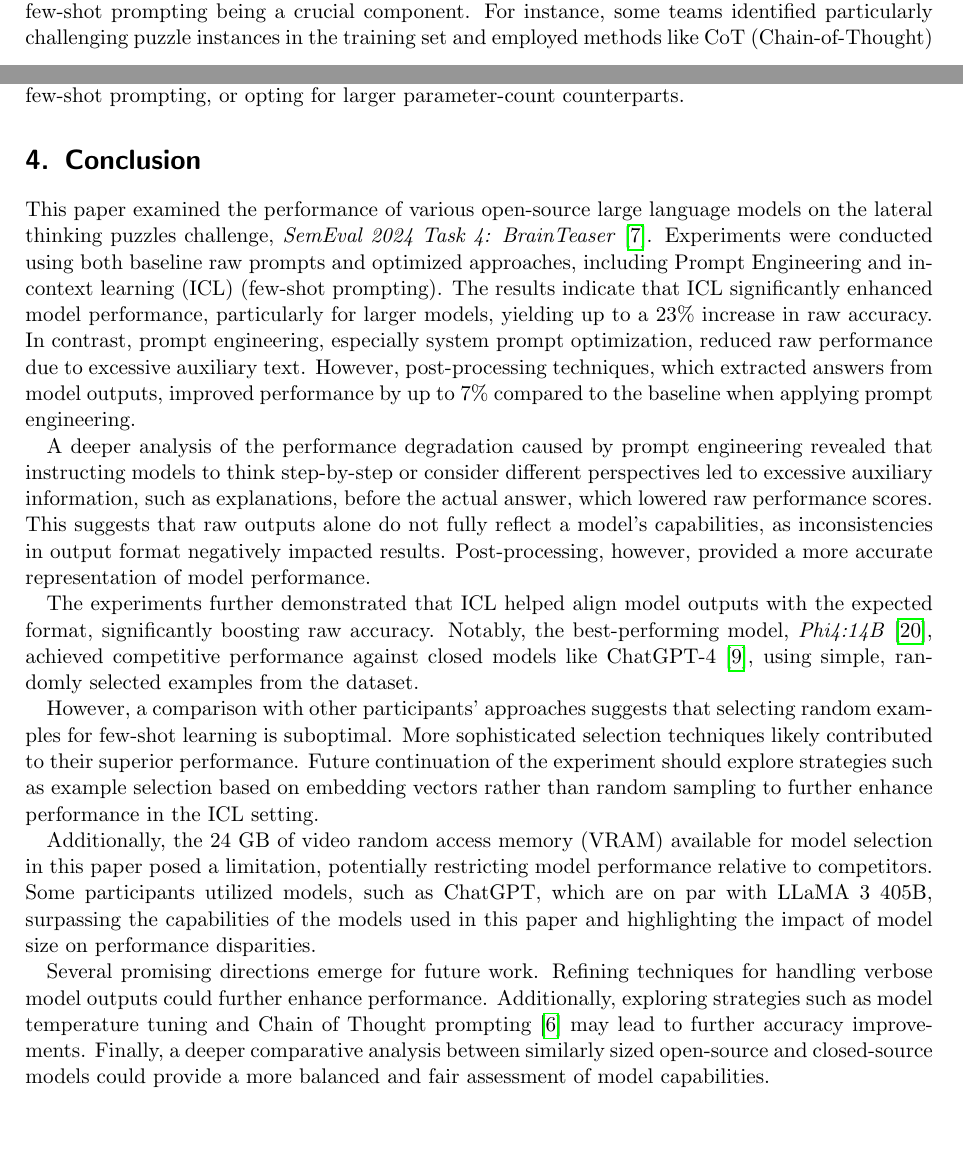
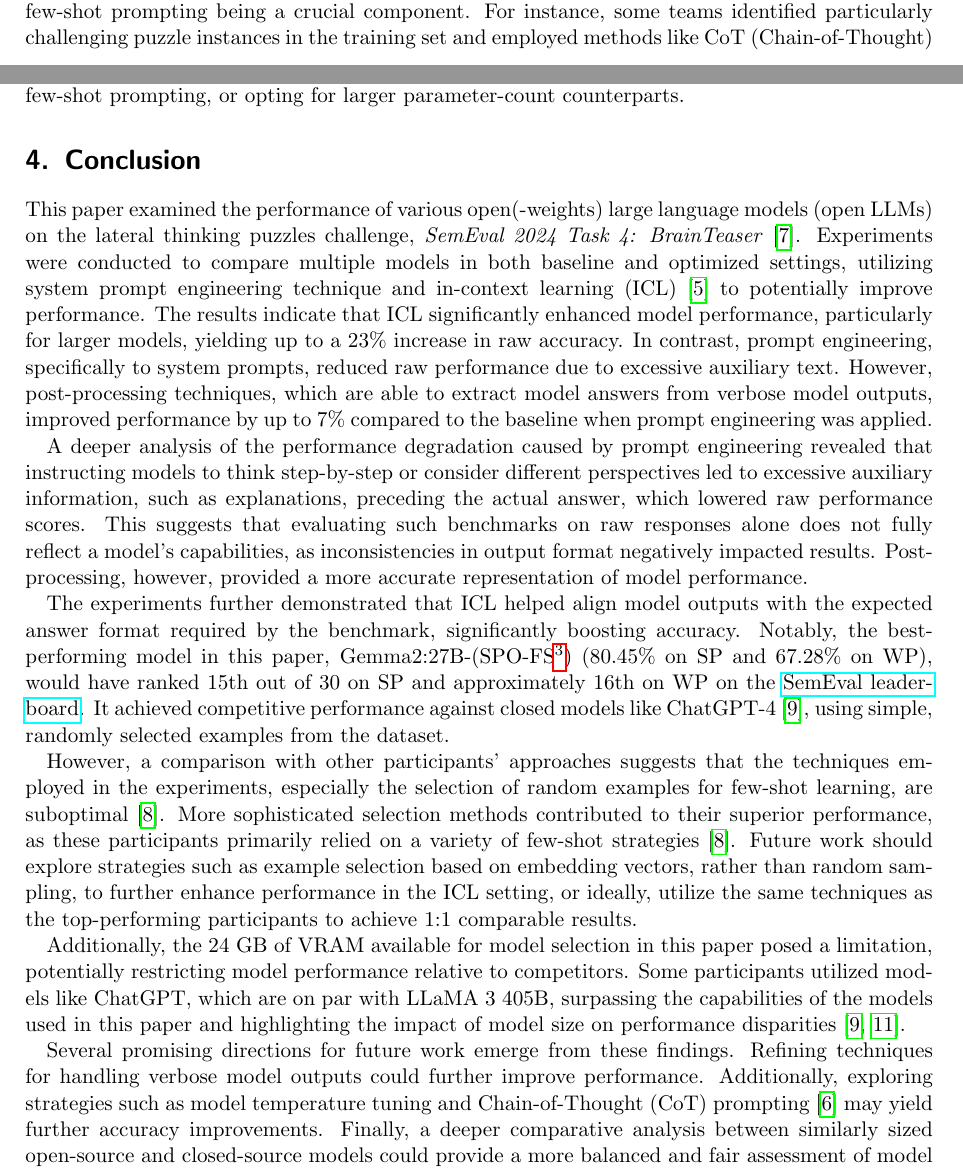
Before and after one commit to S0PEX/ICL-Paper, a LaTeX paper (main.tex, which reads content/4_conclusion.tex): two parts of pages 7 and 8 of 16, joined at a grey line, cut so that both start at the same text, the shorter picture padded with empty space. Compiled offline with pdfLaTeX.

Commit message:
Refactor conclusion section for clarity and detail, enhancing language and structure throughout.

```diff
--- a/content/4_conclusion.tex
+++ b/content/4_conclusion.tex
@@ -1,11 +1,11 @@
-This paper examined the performance of various open-source large language models on the lateral thinking puzzles challenge, \textit{SemEval 2024 Task 4: BrainTeaser}~\cite{jiangBRAINTEASERLateralThinking2023}. Experiments were conducted using both baseline raw prompts and optimized approaches, including Prompt Engineering and \acf{ICL} (few-shot prompting). The results indicate that \ac{ICL} significantly enhanced model performance, particularly for larger models, yielding up to a 23\% increase in raw accuracy. In contrast, prompt engineering, especially system prompt optimization, reduced raw performance due to excessive auxiliary text. However, post-processing techniques, which extracted answers from model outputs, improved performance by up to 7\% compared to the baseline when applying prompt engineering.
+This paper examined the performance of various \aclp{oLLM} (open LLMs) on the lateral thinking puzzles challenge, \textit{SemEval 2024 Task 4: BrainTeaser}~\cite{jiangBRAINTEASERLateralThinking2023}. Experiments were conducted to compare multiple models in both baseline and optimized settings, utilizing system prompt engineering technique and \acf{ICL}~\cite{brownLanguageModelsAre2020} to potentially improve performance. The results indicate that \ac{ICL} significantly enhanced model performance, particularly for larger models, yielding up to a 23\% increase in raw accuracy. In contrast, prompt engineering, specifically to system prompts, reduced raw performance due to excessive auxiliary text. However, post-processing techniques, which are able to extract model answers from verbose model outputs, improved performance by up to 7\% compared to the baseline when prompt engineering was applied.
 
-A deeper analysis of the performance degradation caused by prompt engineering revealed that instructing models to think step-by-step or consider different perspectives led to excessive auxiliary information, such as explanations, before the actual answer, which lowered raw performance scores. This suggests that raw outputs alone do not fully reflect a model's capabilities, as inconsistencies in output format negatively impacted results. Post-processing, however, provided a more accurate representation of model performance.
+A deeper analysis of the performance degradation caused by prompt engineering revealed that instructing models to think step-by-step or consider different perspectives led to excessive auxiliary information, such as explanations, preceding the actual answer, which lowered raw performance scores. This suggests that evaluating such benchmarks on raw responses alone does not fully reflect a model's capabilities, as inconsistencies in output format negatively impacted results. Post-processing, however, provided a more accurate representation of model performance.
 
-The experiments further demonstrated that \ac{ICL} helped align model outputs with the expected format, significantly boosting raw accuracy. Notably, the best-performing model, \textit{Phi4:14B}~\cite{abdinPhi4TechnicalReport2024}, achieved competitive performance against closed models like ChatGPT-4~\cite{openaiGPT4TechnicalReport2024}, using simple, randomly selected examples from the dataset.
+The experiments further demonstrated that \ac{ICL} helped align model outputs with the expected answer format required by the benchmark, significantly boosting accuracy. Notably, the best-performing model in this paper, Gemma2:27B-(SPO-FS\footnote{SPO-FS refers to \underline{S}ystem-\underline{P}rompt-\underline{O}ptimized \underline{F}ew-\underline{S}hot Prompting}) (80.45\% on \ac{SP} and 67.28\% on \ac{WP}), would have ranked 15th out of 30 on \ac{SP} and approximately 16th on \ac{WP} on the \href{https://brainteasersem.github.io/\#leaderboard}{SemEval leaderboard}. It achieved competitive performance against closed models like ChatGPT-4~\cite{openaiGPT4TechnicalReport2024}, using simple, randomly selected examples from the dataset.
 
-However, a comparison with other participants' approaches suggests that selecting random examples for few-shot learning is suboptimal. More sophisticated selection techniques likely contributed to their superior performance. Future continuation of the experiment should explore strategies such as example selection based on embedding vectors rather than random sampling to further enhance performance in the \ac{ICL} setting.
+However, a comparison with other participants' approaches suggests that the techniques employed in the experiments, especially the selection of random examples for few-shot learning, are suboptimal~\cite{jiangSemEval2024Task92024}. More sophisticated selection methods contributed to their superior performance, as these participants primarily relied on a variety of few-shot strategies~\cite{jiangSemEval2024Task92024}. Future work should explore strategies such as example selection based on embedding vectors, rather than random sampling, to further enhance performance in the \ac{ICL} setting, or ideally, utilize the same techniques as the top-performing participants to achieve 1:1 comparable results.
 
-Additionally, the 24 GB of \acf{VRAM} available for model selection in this paper posed a limitation, potentially restricting model performance relative to competitors. Some participants utilized models, such as ChatGPT, which are on par with LLaMA 3 405B, surpassing the capabilities of the models used in this paper and highlighting the impact of model size on performance disparities.
+Additionally, the 24 GB of VRAM available for model selection in this paper posed a limitation, potentially restricting model performance relative to competitors. Some participants utilized models like ChatGPT, which are on par with LLaMA 3 405B, surpassing the capabilities of the models used in this paper and highlighting the impact of model size on performance disparities~\cite{grattafioriLlama3Herd2024,openaiGPT4TechnicalReport2024}.
 
-Several promising directions emerge for future work. Refining techniques for handling verbose model outputs could further enhance performance. Additionally, exploring strategies such as model temperature tuning and \acl{CoT} prompting~\cite{weiChainofThoughtPromptingElicits2023} may lead to further accuracy improvements. Finally, a deeper comparative analysis between similarly sized open-source and closed-source models could provide a more balanced and fair assessment of model capabilities.
+Several promising directions for future work emerge from these findings. Refining techniques for handling verbose model outputs could further improve performance. Additionally, exploring strategies such as model temperature tuning and Chain-of-Thought (CoT) prompting~\cite{weiChainofThoughtPromptingElicits2023} may yield further accuracy improvements. Finally, a deeper comparative analysis between similarly sized open-source and closed-source models could provide a more balanced and fair assessment of model capabilities.
```
